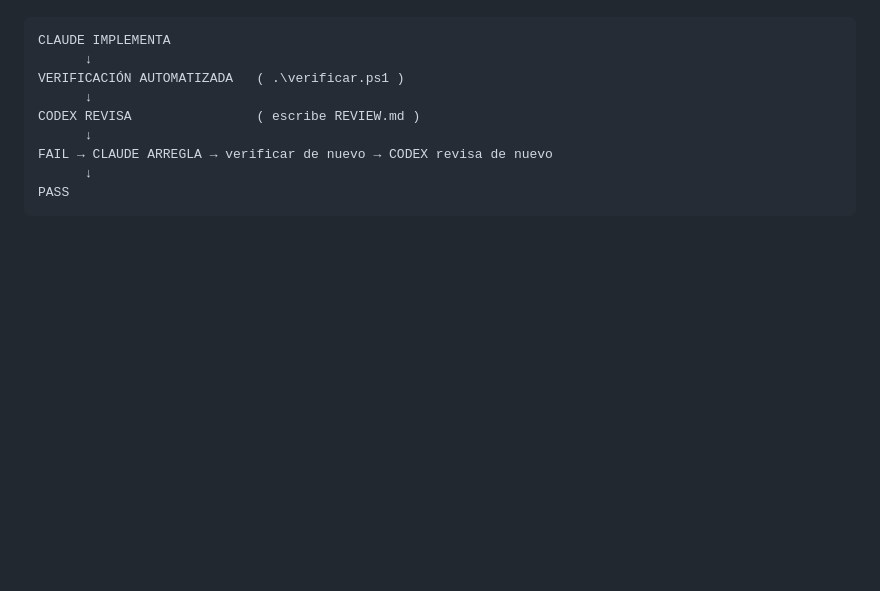
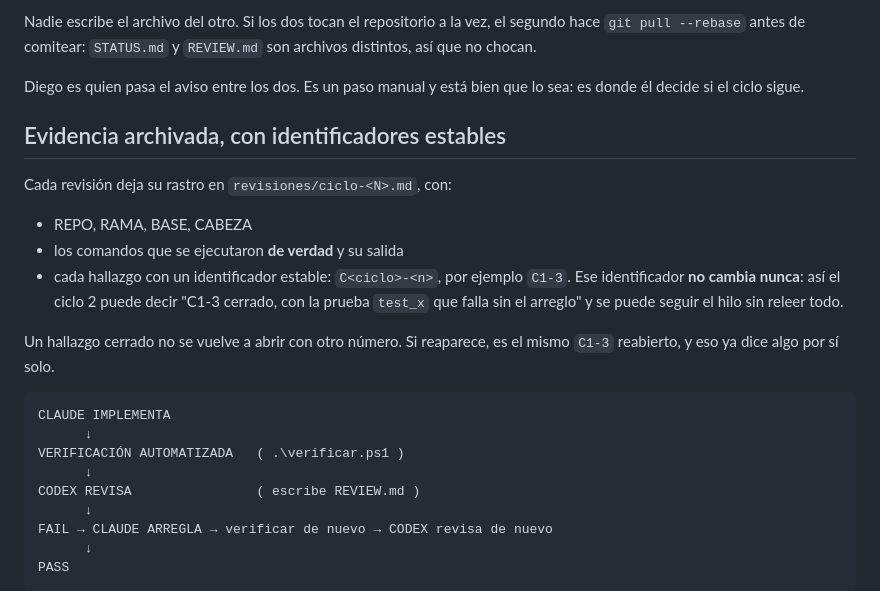
Before and after one commit to GoGo-DevS/serviplace, a Markdown page: AGENTS.md, the part around one of its changes. Drawn GitHub-style; blank space fills up the shorter version.

```diff
--- a/AGENTS.md
+++ b/AGENTS.md
@@ -5,3 +95,23 @@ ambos aceptan como reglas del juego.
+Nadie escribe el archivo del otro. Si los dos tocan el repositorio a la vez,
+el segundo hace `git pull --rebase` antes de comitear: `STATUS.md` y
+`REVIEW.md` son archivos distintos, así que no chocan.
+
+Diego es quien pasa el aviso entre los dos. Es un paso manual y está bien que
+lo sea: es donde él decide si el ciclo sigue.
+
+## Evidencia archivada, con identificadores estables
+
+Cada revisión deja su rastro en `revisiones/ciclo-<N>.md`, con:
+
+- REPO, RAMA, BASE, CABEZA
+- los comandos que se ejecutaron **de verdad** y su salida
+- cada hallazgo con un identificador estable: `C<ciclo>-<n>`, por ejemplo
+  `C1-3`. Ese identificador **no cambia nunca**: así el ciclo 2 puede decir
+  "C1-3 cerrado, con la prueba `test_x` que falla sin el arreglo" y se puede
+  seguir el hilo sin releer todo.
+
+Un hallazgo cerrado no se vuelve a abrir con otro número. Si reaparece, es el
+mismo `C1-3` reabierto, y eso ya dice algo por sí solo.
 
     CLAUDE IMPLEMENTA
           ↓
```
Also changed, not shown: other parts of AGENTS.md (+90 -0 lines), TASK.md (+20 -0 lines), revisiones/PLANTILLA.md (added, +59 -0 lines).
